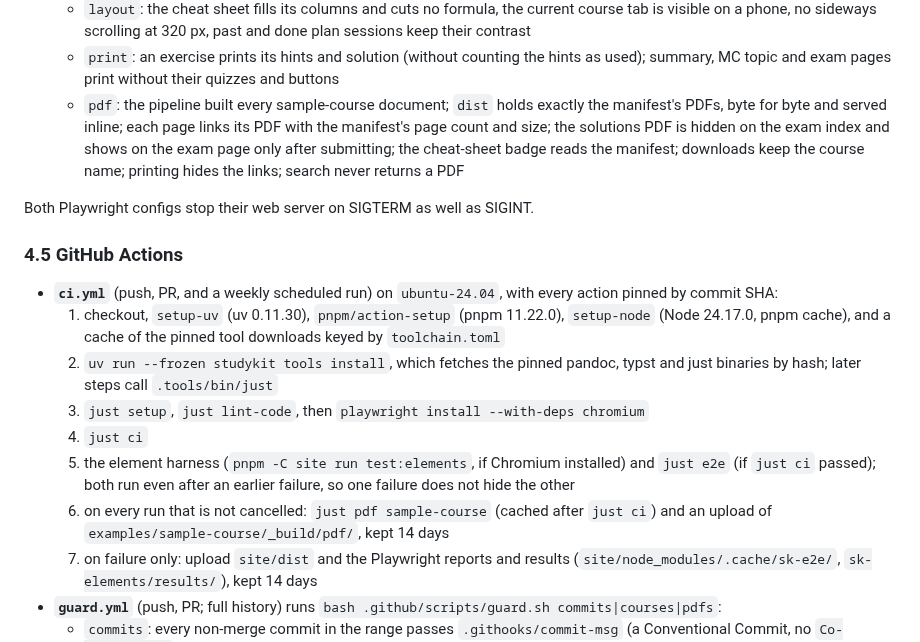
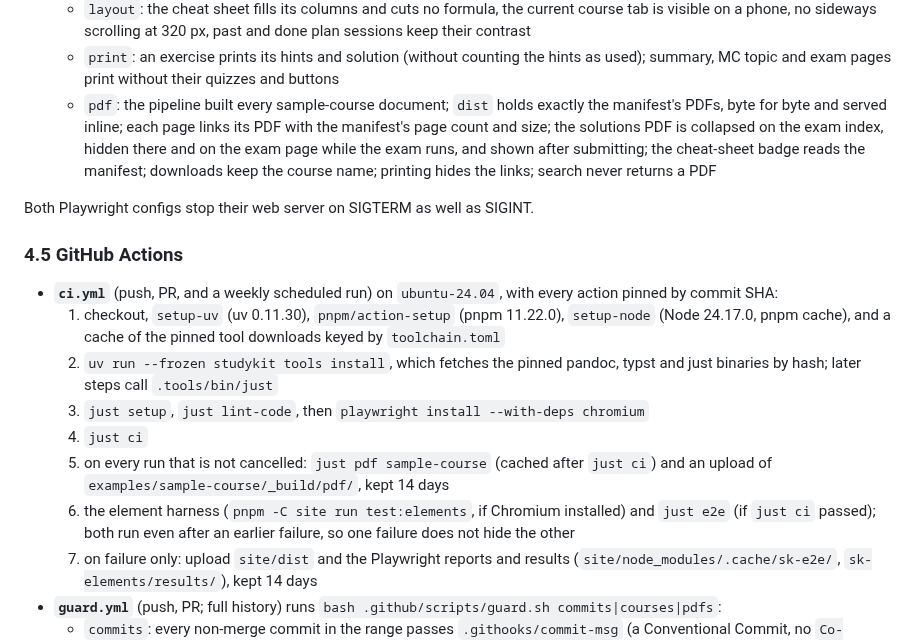
Before and after one commit to SemperParatusGithub/study-kit, a Markdown page: docs/architecture.md, the part around the change. Drawn GitHub-style.

Commit message:
docs: order the ci pdf upload before the browser suites

```diff
--- a/docs/architecture.md
+++ b/docs/architecture.md
@@ -1189,7 +1189,7 @@ Every finding has the form `path:line:col SK-CODE message (fix: …)`. A code is
   - `lang`: every text resolves to the language it is written in (quiz questions and topic names in the course language, the elements' own text in English)
   - `layout`: the cheat sheet fills its columns and cuts no formula, the current course tab is visible on a phone, no sideways scrolling at 320 px, past and done plan sessions keep their contrast
   - `print`: an exercise prints its hints and solution (without counting the hints as used); summary, MC topic and exam pages print without their quizzes and buttons
-  - `pdf`: the pipeline built every sample-course document; `dist` holds exactly the manifest's PDFs, byte for byte and served inline; each page links its PDF with the manifest's page count and size; the solutions PDF is hidden on the exam index and shows on the exam page only after submitting; the cheat-sheet badge reads the manifest; downloads keep the course name; printing hides the links; search never returns a PDF
+  - `pdf`: the pipeline built every sample-course document; `dist` holds exactly the manifest's PDFs, byte for byte and served inline; each page links its PDF with the manifest's page count and size; the solutions PDF is collapsed on the exam index, hidden there and on the exam page while the exam runs, and shown after submitting; the cheat-sheet badge reads the manifest; downloads keep the course name; printing hides the links; search never returns a PDF
 
 Both Playwright configs stop their web server on SIGTERM as well as SIGINT.
 
@@ -1200,8 +1200,8 @@ Both Playwright configs stop their web server on SIGTERM as well as SIGINT.
   2. `uv run --frozen studykit tools install`, which fetches the pinned pandoc, typst and just binaries by hash; later steps call `.tools/bin/just`
   3. `just setup`, `just lint-code`, then `playwright install --with-deps chromium`
   4. `just ci`
-  5. the element harness (`pnpm -C site run test:elements`, if Chromium installed) and `just e2e` (if `just ci` passed); both run even after an earlier failure, so one failure does not hide the other
-  6. on every run that is not cancelled: `just pdf sample-course` (cached after `just ci`) and an upload of `examples/sample-course/_build/pdf/`, kept 14 days
+  5. on every run that is not cancelled: `just pdf sample-course` (cached after `just ci`) and an upload of `examples/sample-course/_build/pdf/`, kept 14 days
+  6. the element harness (`pnpm -C site run test:elements`, if Chromium installed) and `just e2e` (if `just ci` passed); both run even after an earlier failure, so one failure does not hide the other
   7. on failure only: upload `site/dist` and the Playwright reports and results (`site/node_modules/.cache/sk-e2e/`, `sk-elements/results/`), kept 14 days
 - **`guard.yml`** (push, PR; full history) runs `bash .github/scripts/guard.sh commits|courses|pdfs`:
   - `commits`: every non-merge commit in the range passes `.githooks/commit-msg` (a Conventional Commit, no `Co-Authored-By`). The range is base..head for a pull request and before..HEAD for a push. When the before commit is missing (a new branch, or a force push), a branch is checked as `origin/<default>..HEAD`; creating the default branch checks its whole history; a rewrite of the default branch fails and has to be checked by hand; a range git cannot list fails the check.
```
